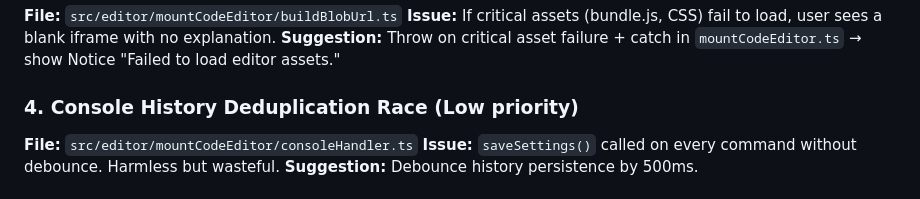
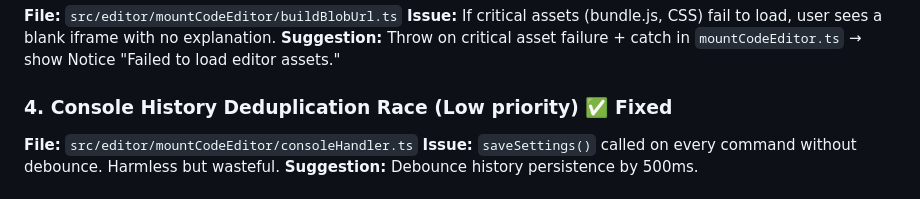
Before and after one commit to 3C0D/obsidian-code-files-modif, a Markdown page: docs/audit-findings.md, the part around the change. GitHub-like rendering.

```diff
--- a/docs/audit-findings.md
+++ b/docs/audit-findings.md
@@ -29,7 +29,7 @@ Comprehensive plugin audit. Previous critical and major bugs have all been resol
 **Issue:** If critical assets (bundle.js, CSS) fail to load, user sees a blank iframe with no explanation.
 **Suggestion:** Throw on critical asset failure + catch in `mountCodeEditor.ts` → show Notice "Failed to load editor assets."
 
-### 4. Console History Deduplication Race (Low priority)
+### 4. Console History Deduplication Race (Low priority) ✅ Fixed
 **File:** `src/editor/mountCodeEditor/consoleHandler.ts`
 **Issue:** `saveSettings()` called on every command without debounce. Harmless but wasteful.
 **Suggestion:** Debounce history persistence by 500ms.
```
Also changed, not shown: docs/audit-implementation-instructions.md (deleted, +0 -222 lines).
